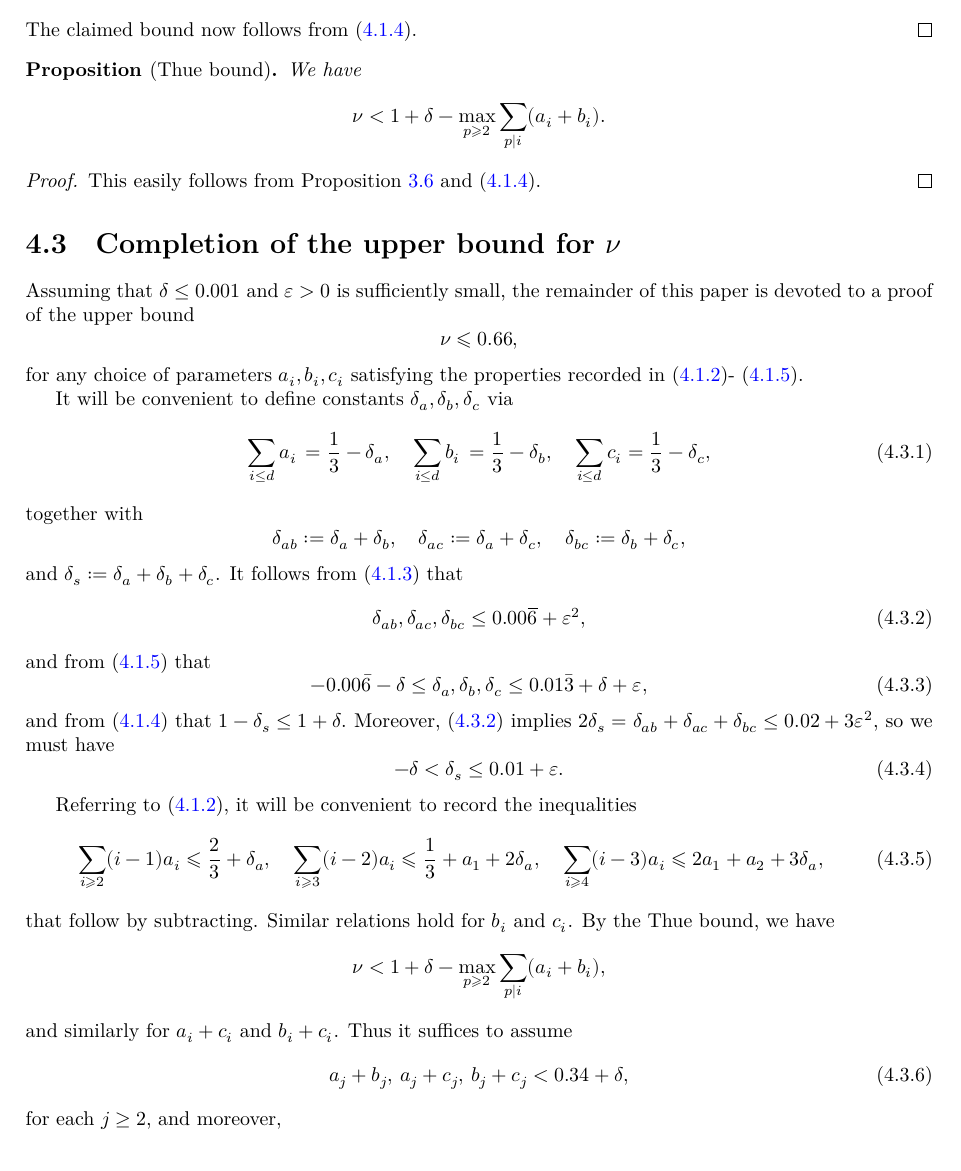
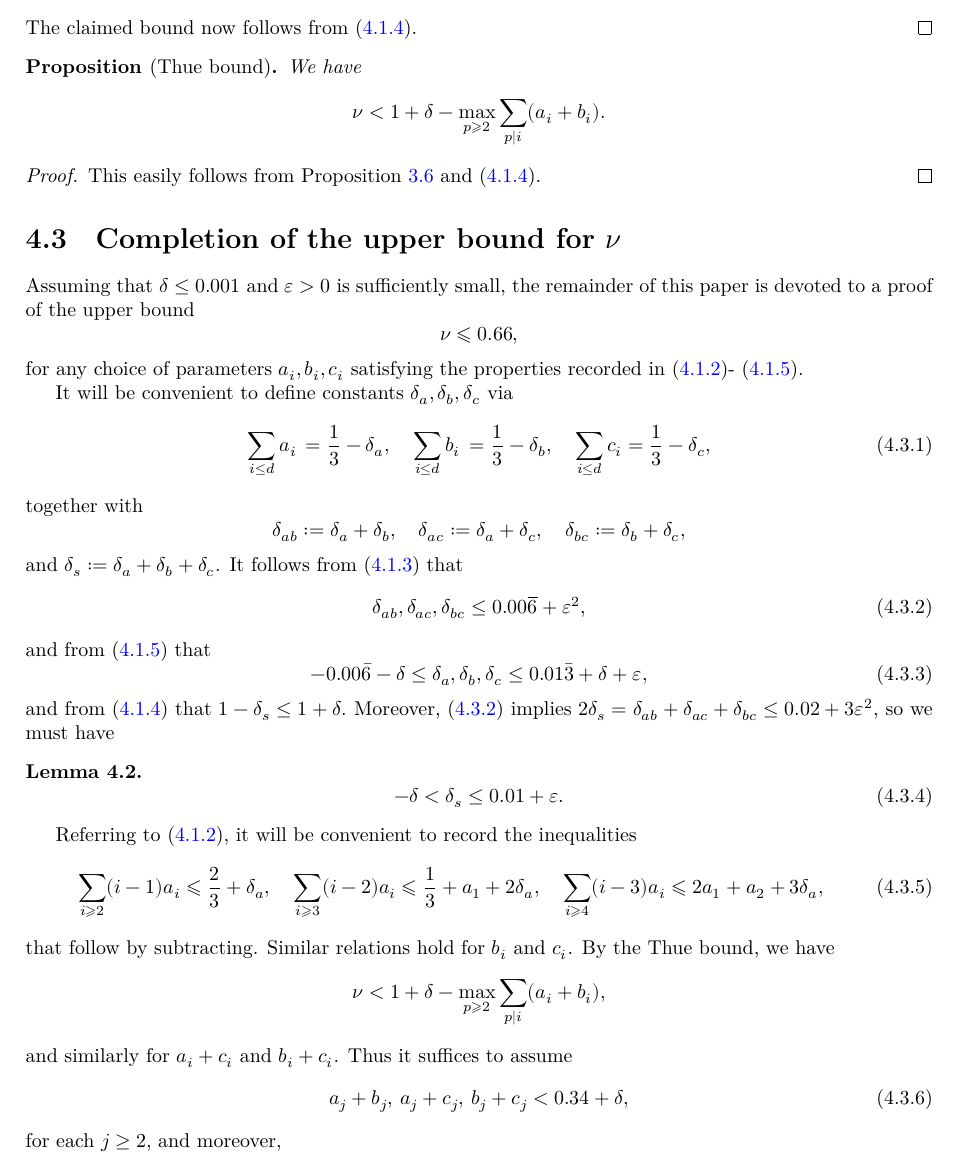
Before and after one commit to b-mehta/ABC-Exceptions, a LaTeX thesis (blueprint/src/print.tex, which reads blueprint/src/content.tex): part of page 14 of 22, cut so that both start at the same text. Compiled offline with XeLaTeX.

Commit message:
add lemma environment

```diff
--- a/blueprint/src/content.tex
+++ b/blueprint/src/content.tex
@@ -793,10 +791,12 @@ $
 1-\delta_s\leq 1+\delta.
 $
 Moreover,~\eqref{eq:robin2} implies $2\delta_s = \delta_{ab}+ \delta_{ac}+ \delta_{bc}\leq 0.02 + 3\eps^2$, so we must have
-\begin{equation}\label{eq:robin3}
--\delta <
-\delta_s \leq 0.01+\eps.
-\end{equation}
+\begin{lemma}\label{lem:robin3}
+  \begin{equation}\label{eq:robin3}
+    -\delta <
+    \delta_s \leq 0.01+\eps.
+    \end{equation}
+\end{lemma}
 
 Referring to~\eqref{eq:oat1}, it will be convenient to record the inequalities
 \begin{align}\label{eq:ai}
```
Also changed, not shown: blueprint/src/content.tex (2 more changed lines).
